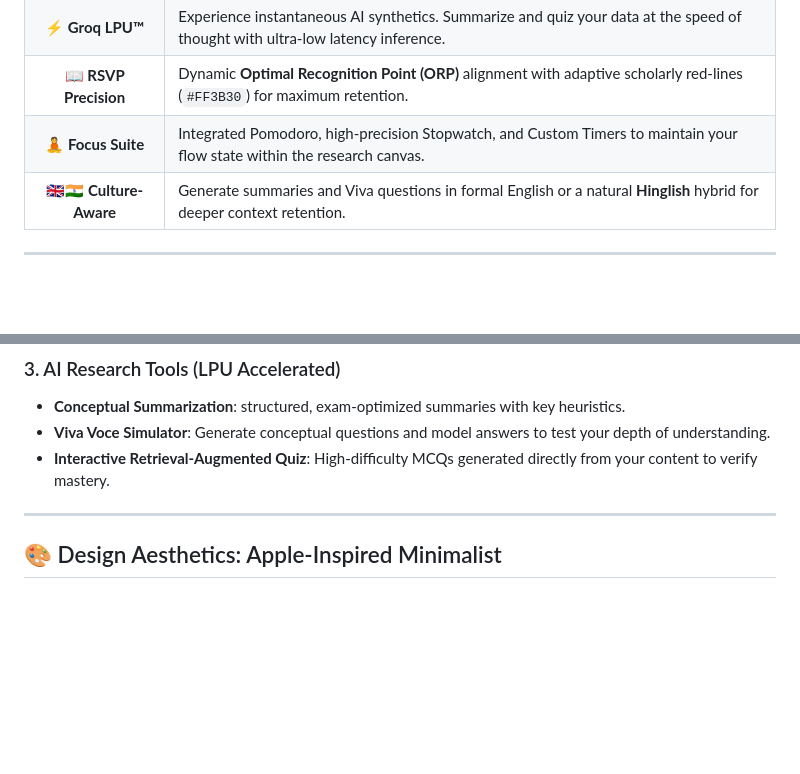
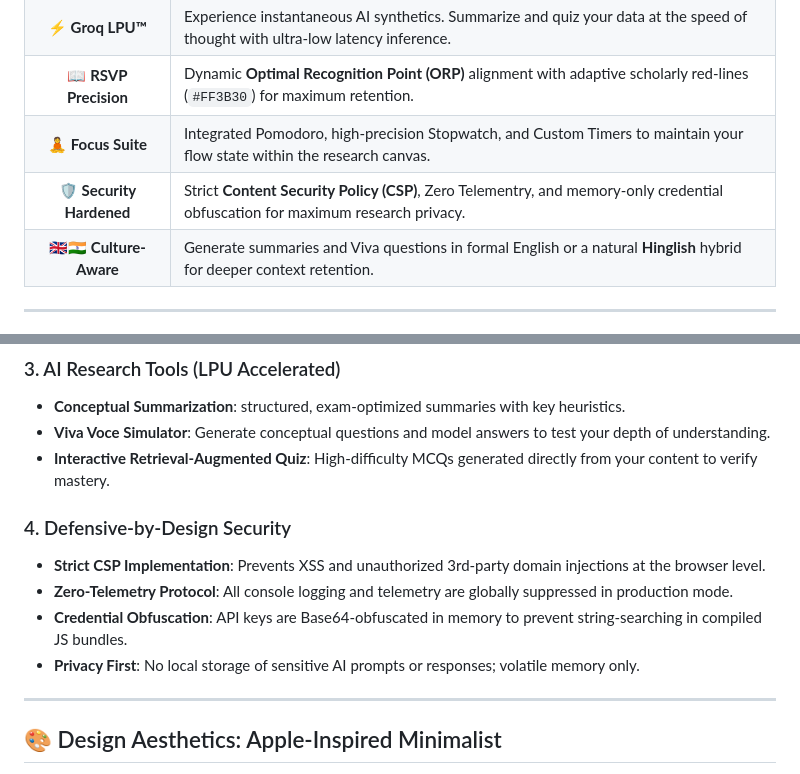
Before and after one commit to amoghvyas/grasp_RSVP_tool, a Markdown page: README.md, 2 parts joined by grey strips. GitHub-like rendering; blank space fills up the shorter version.

Commit message:
docs: integrate defensive-by-design security architecture into core documentation

```diff
--- a/README.md
+++ b/README.md
@@ -31,6 +31,7 @@ Grasp Scholarly is a high-performance academic environment built to eliminate th
 | ⚡ **Groq LPU™** | Experience instantaneous AI synthetics. Summarize and quiz your data at the speed of thought with ultra-low latency inference. |
 | 📖 **RSVP Precision** | Dynamic **Optimal Recognition Point (ORP)** alignment with adaptive scholarly red-lines (`#FF3B30`) for maximum retention. |
 | 🧘 **Focus Suite** | Integrated Pomodoro, high-precision Stopwatch, and Custom Timers to maintain your flow state within the research canvas. |
+| 🛡️ **Security Hardened** | Strict **Content Security Policy (CSP)**, Zero Telementry, and memory-only credential obfuscation for maximum research privacy. |
 | 🇬🇧🇮🇳 **Culture-Aware** | Generate summaries and Viva questions in formal English or a natural **Hinglish** hybrid for deeper context retention. |
 
 ---
@@ -52,6 +53,12 @@ Grasp Scholarly is a high-performance academic environment built to eliminate th
 - **Conceptual Summarization**: structured, exam-optimized summaries with key heuristics.
 - **Viva Voce Simulator**: Generate conceptual questions and model answers to test your depth of understanding.
 - **Interactive Retrieval-Augmented Quiz**: High-difficulty MCQs generated directly from your content to verify mastery.
+
+### 4. Defensive-by-Design Security
+- **Strict CSP Implementation**: Prevents XSS and unauthorized 3rd-party domain injections at the browser level.
+- **Zero-Telemetry Protocol**: All console logging and telemetry are globally suppressed in production mode.
+- **Credential Obfuscation**: API keys are Base64-obfuscated in memory to prevent string-searching in compiled JS bundles.
+- **Privacy First**: No local storage of sensitive AI prompts or responses; volatile memory only.
 
 ---
 
```
